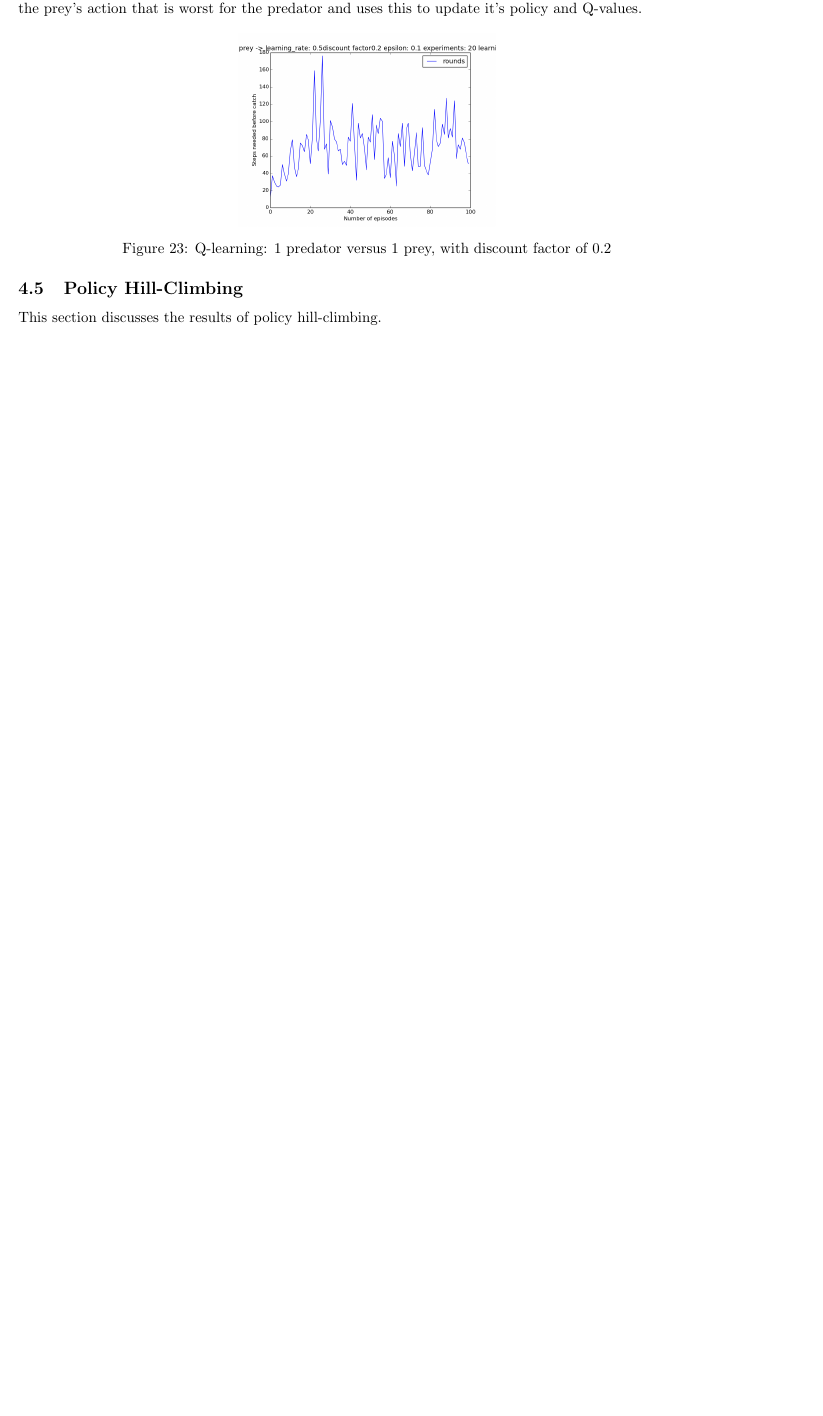
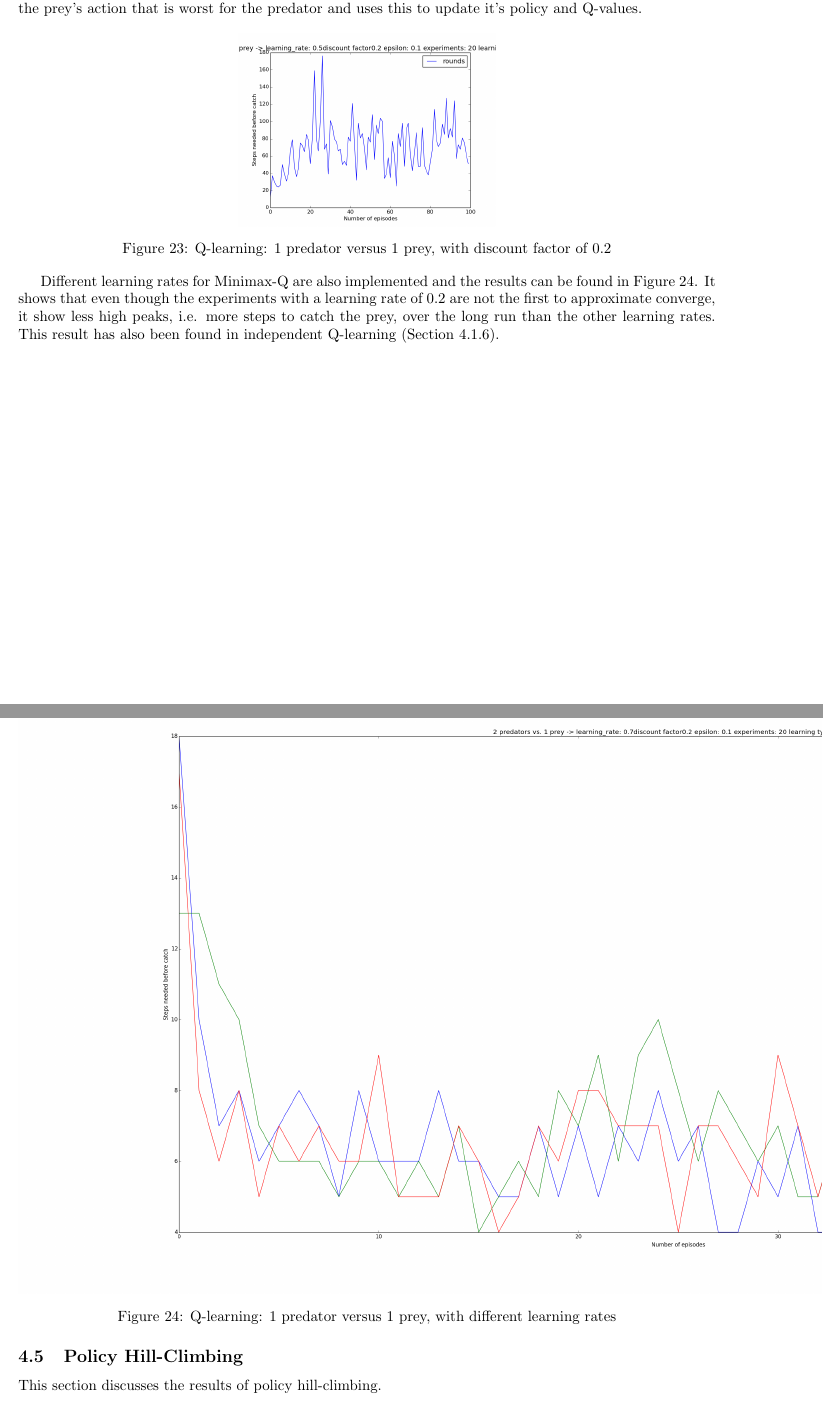
Before and after one commit to sagieske/AA1, a LaTeX problem sheet (three/report/Assignment3_Group4.tex, which reads three/report/minimax_analysis.tex): part of page 22 of 27 before the commit and two parts of pages 22 and 23 of 28 after it, the two joined at a grey line, cut so that both start at the same text, the shorter picture padded with empty space. Compiled offline with pdfLaTeX.

Commit message:
added learningrates

```diff
--- a/three/report/minimax_analysis.tex
+++ b/three/report/minimax_analysis.tex
@@ -36,3 +36,12 @@ In comparison with the Q-learning algorithm for the same parameters (Figure \ref
 	\captionof{figure}{Q-learning: 1 predator versus 1 prey, with discount factor of 0.2}
 	\label{graph:Q1vs1_disc_02_50exp}
 \end{center}
+
+
+Different learning rates for Minimax-Q are also implemented and the results can be found in Figure \ref{graph:Minimax_1vs1_learning_rates_50exp}. It shows that even though the experiments with a learning rate of 0.2 are not the first to approximate converge, it show less high peaks, i.e. more steps to catch the prey, over the long run than the other learning rates. This result has also been found in independent Q-learning (Section \ref{learning_rate_ch}).
+
+\begin{center}
+	\includegraphics[scale=0.3]{minimax_50runs_20exp_learning_rates}
+	\captionof{figure}{Q-learning: 1 predator versus 1 prey, with different learning rates}
+	\label{graph:Minimax_1vs1_learning_rates_50exp}
+\end{center}
```
Also changed, not shown: three/report/ind_q_analysis.tex (+1 -1 lines).
